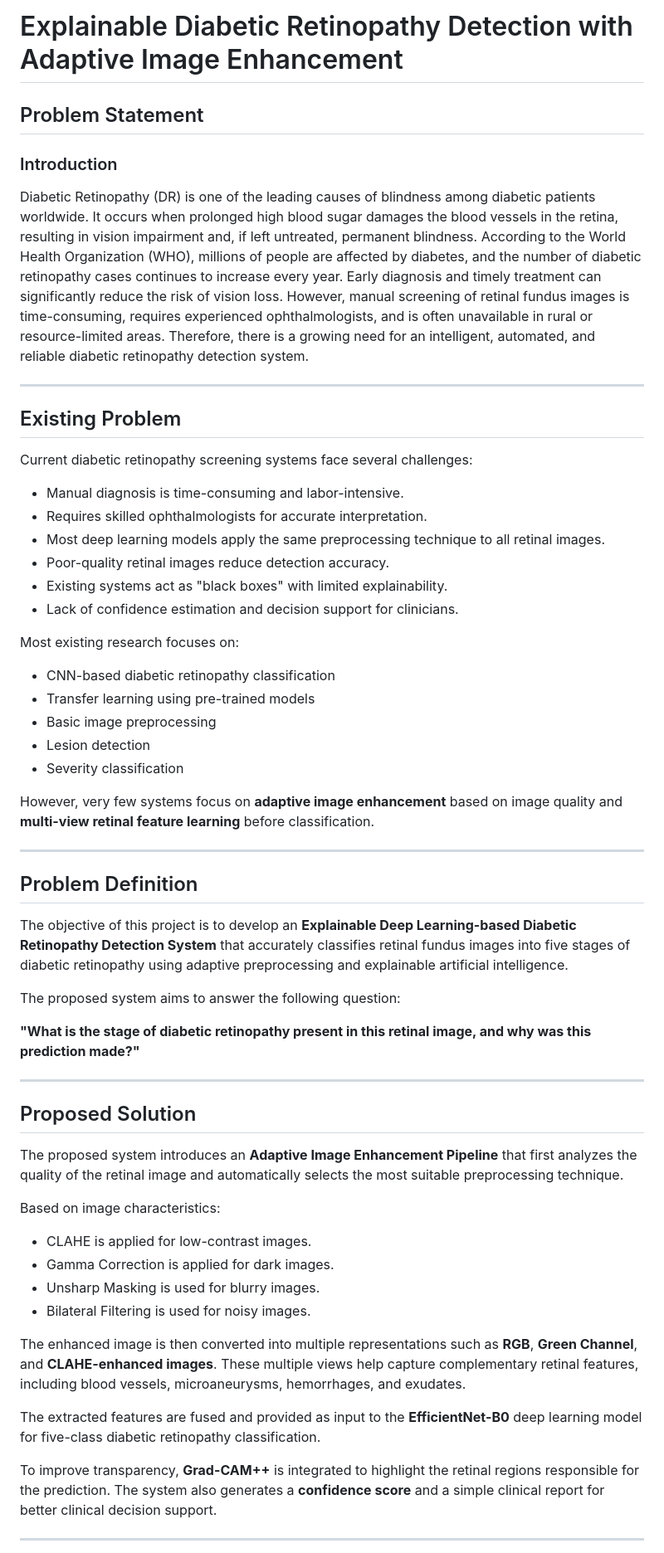
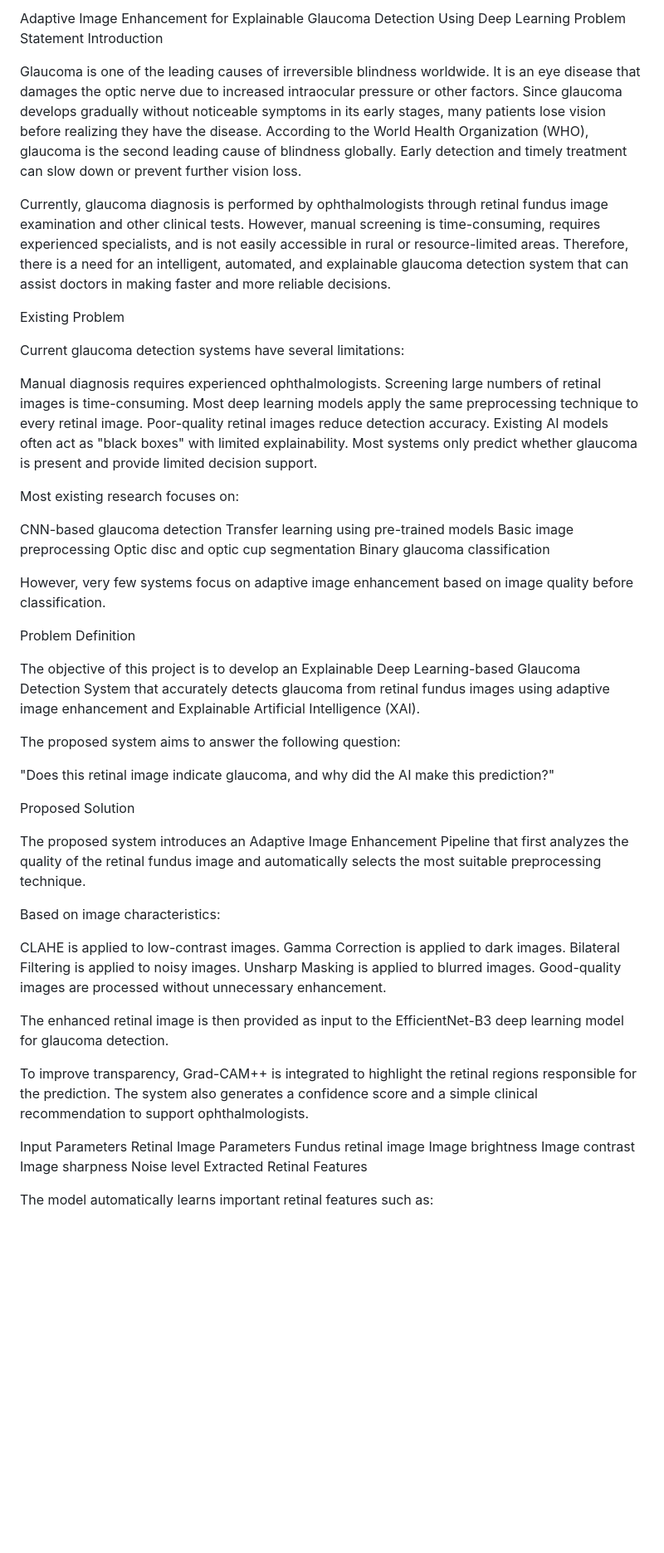
Before and after one commit to MegathilagavathyS/projectwork2-phase1, a Markdown page: problem-statement.md, the part around one of its changes. Shown at 83% size. Rendered like a GitHub page; blank space fills up the shorter version.

Commit message:
Updated problem statement

```diff
--- a/problem-statement.md
+++ b/problem-statement.md
@@ -1,62 +1,64 @@
-# Explainable Diabetic Retinopathy Detection with Adaptive Image Enhancement
+Adaptive Image Enhancement for Explainable Glaucoma Detection Using Deep Learning
+Problem Statement
+Introduction
 
-## Problem Statement
+Glaucoma is one of the leading causes of irreversible blindness worldwide. It is an eye disease that damages the optic nerve due to increased intraocular pressure or other factors. Since glaucoma develops gradually without noticeable symptoms in its early stages, many patients lose vision before realizing they have the disease. According to the World Health Organization (WHO), glaucoma is the second leading cause of blindness globally. Early detection and timely treatment can slow down or prevent further vision loss.
 
-### Introduction
+Currently, glaucoma diagnosis is performed by ophthalmologists through retinal fundus image examination and other clinical tests. However, manual screening is time-consuming, requires experienced specialists, and is not easily accessible in rural or resource-limited areas. Therefore, there is a need for an intelligent, automated, and explainable glaucoma detection system that can assist doctors in making faster and more reliable decisions.
 
-Diabetic Retinopathy (DR) is one of the leading causes of blindness among diabetic patients worldwide. It occurs when prolonged high blood sugar damages the blood vessels in the retina, resulting in vision impairment and, if left untreated, permanent blindness. According to the World Health Organization (WHO), millions of people are affected by diabetes, and the number of diabetic retinopathy cases continues to increase every year. Early diagnosis and timely treatment can significantly reduce the risk of vision loss. However, manual screening of retinal fundus images is time-consuming, requires experienced ophthalmologists, and is often unavailable in rural or resource-limited areas. Therefore, there is a growing need for an intelligent, automated, and reliable diabetic retinopathy detection system.
+Existing Problem
 
----
+Current glaucoma detection systems have several limitations:
 
-## Existing Problem
-
-Current diabetic retinopathy screening systems face several challenges:
-
-* Manual diagnosis is time-consuming and labor-intensive.
-* Requires skilled ophthalmologists for accurate interpretation.
-* Most deep learning models apply the same preprocessing technique to all retinal images.
-* Poor-quality retinal images reduce detection accuracy.
-* Existing systems act as "black boxes" with limited explainability.
-* Lack of confidence estimation and decision support for clinicians.
+Manual diagnosis requires experienced ophthalmologists.
+Screening large numbers of retinal images is time-consuming.
+Most deep learning models apply the same preprocessing technique to every retinal image.
+Poor-quality retinal images reduce detection accuracy.
+Existing AI models often act as "black boxes" with limited explainability.
+Most systems only predict whether glaucoma is present and provide limited decision support.
 
 Most existing research focuses on:
 
-* CNN-based diabetic retinopathy classification
-* Transfer learning using pre-trained models
-* Basic image preprocessing
-* Lesion detection
-* Severity classification
+CNN-based glaucoma detection
+Transfer learning using pre-trained models
+Basic image preprocessing
+Optic disc and optic cup segmentation
+Binary glaucoma classification
 
-However, very few systems focus on **adaptive image enhancement** based on image quality and **multi-view retinal feature learning** before classification.
+However, very few systems focus on adaptive image enhancement based on image quality before classification.
 
----
+Problem Definition
 
-## Problem Definition
-
-The objective of this project is to develop an **Explainable Deep Learning-based Diabetic Retinopathy Detection System** that accurately classifies retinal fundus images into five stages of diabetic retinopathy using adaptive preprocessing and explainable artificial intelligence.
+The objective of this project is to develop an Explainable Deep Learning-based Glaucoma Detection System that accurately detects glaucoma from retinal fundus images using adaptive image enhancement and Explainable Artificial Intelligence (XAI).
 
 The proposed system aims to answer the following question:
 
-**"What is the stage of diabetic retinopathy present in this retinal image, and why was this prediction made?"**
+"Does this retinal image indicate glaucoma, and why did the AI make this prediction?"
 
----
+Proposed Solution
 
-## Proposed Solution
-
-The proposed system introduces an **Adaptive Image Enhancement Pipeline** that first analyzes the quality of the retinal image and automatically selects the most suitable preprocessing technique.
+The proposed system introduces an Adaptive Image Enhancement Pipeline that first analyzes the quality of the retinal fundus image and automatically selects the most suitable preprocessing technique.
 
 Based on image characteristics:
 
-* CLAHE is applied for low-contrast images.
-* Gamma Correction is applied for dark images.
-* Unsharp Masking is used for blurry images.
-* Bilateral Filtering is used for noisy images.
+CLAHE is applied to low-contrast images.
+Gamma Correction is applied to dark images.
+Bilateral Filtering is applied to noisy images.
+Unsharp Masking is applied to blurred images.
+Good-quality images are processed without unnecessary enhancement.
 
-The enhanced image is then converted into multiple representations such as **RGB**, **Green Channel**, and **CLAHE-enhanced images**. These multiple views help capture complementary retinal features, including blood vessels, microaneurysms, hemorrhages, and exudates.
+The enhanced retinal image is then provided as input to the EfficientNet-B3 deep learning model for glaucoma detection.
 
-The extracted features are fused and provided as input to the **EfficientNet-B0** deep learning model for five-class diabetic retinopathy classification.
+To improve transparency, Grad-CAM++ is integrated to highlight the retinal regions responsible for the prediction. The system also generates a confidence score and a simple clinical recommendation to support ophthalmologists.
 
-To improve transparency, **Grad-CAM++** is integrated to highlight the retinal regions responsible for the prediction. The system also generates a **confidence score** and a simple clinical report for better clinical decision support.
+Input Parameters
+Retinal Image Parameters
+Fundus retinal image
+Image brightness
+Image contrast
+Image sharpness
+Noise level
+Extracted Retinal Features
 
----
+The model automatically learns important retinal features such as:
 
```
Also changed, not shown: other parts of problem-statement.md (+104 -108 lines).
